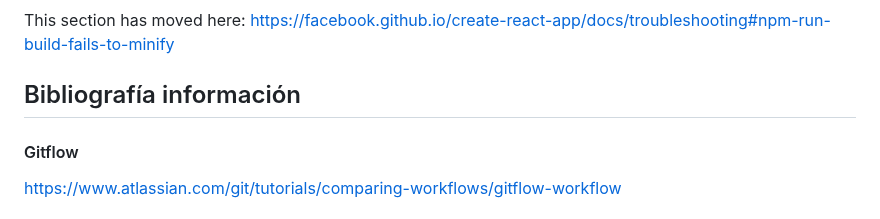
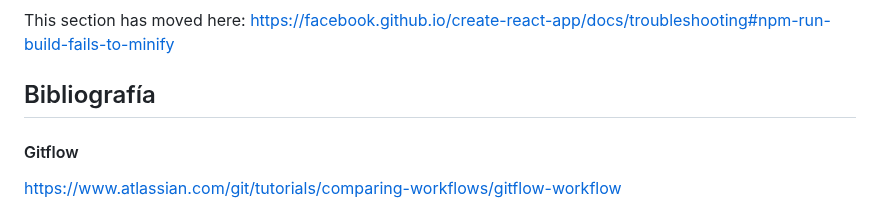
Before and after one commit to MarioJimenezMoreno/Tortuga, a Markdown page: README.md, the part around one of its changes. GitHub-like rendering.

```diff
--- a/README.md
+++ b/README.md
@@ -170,7 +170,7 @@ This section has moved here: [https://facebook.github.io/create-react-app/docs/d
 
 This section has moved here: [https://facebook.github.io/create-react-app/docs/troubleshooting#npm-run-build-fails-to-minify](https://facebook.github.io/create-react-app/docs/troubleshooting#npm-run-build-fails-to-minify)
 
-## Bibliografía información
+## Bibliografía
 
 #### Gitflow
 https://www.atlassian.com/git/tutorials/comparing-workflows/gitflow-workflow
```
Also changed, not shown: other parts of README.md (+7 -1 lines).
